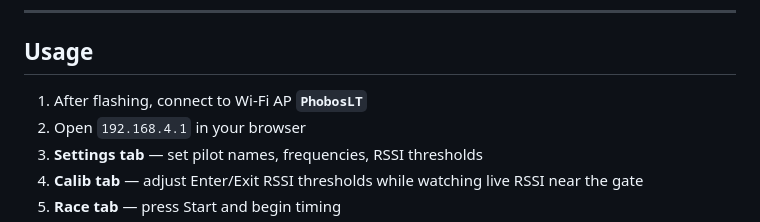
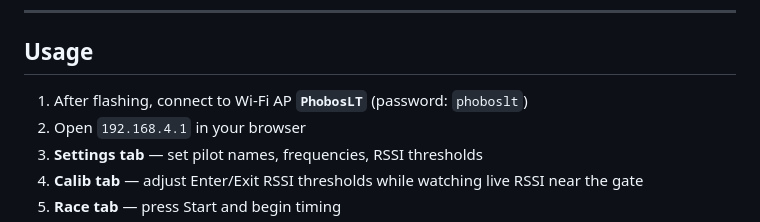
Before and after one commit to yanazoo/PhobosLT_4ch, a Markdown page: README.md, the part around the change. Drawn GitHub-style.

```diff
--- a/README.md
+++ b/README.md
@@ -136,7 +136,7 @@ pio run --target uploadfs   --environment ESP32S3
 
 ## Usage
 
-1. After flashing, connect to Wi-Fi AP **`PhobosLT`**
+1. After flashing, connect to Wi-Fi AP **`PhobosLT`** (password: `phoboslt`)
 2. Open `192.168.4.1` in your browser
 3. **Settings tab** — set pilot names, frequencies, RSSI thresholds
 4. **Calib tab** — adjust Enter/Exit RSSI thresholds while watching live RSSI near the gate
```
Also changed, not shown: README.ja.md (+1 -1 lines).
